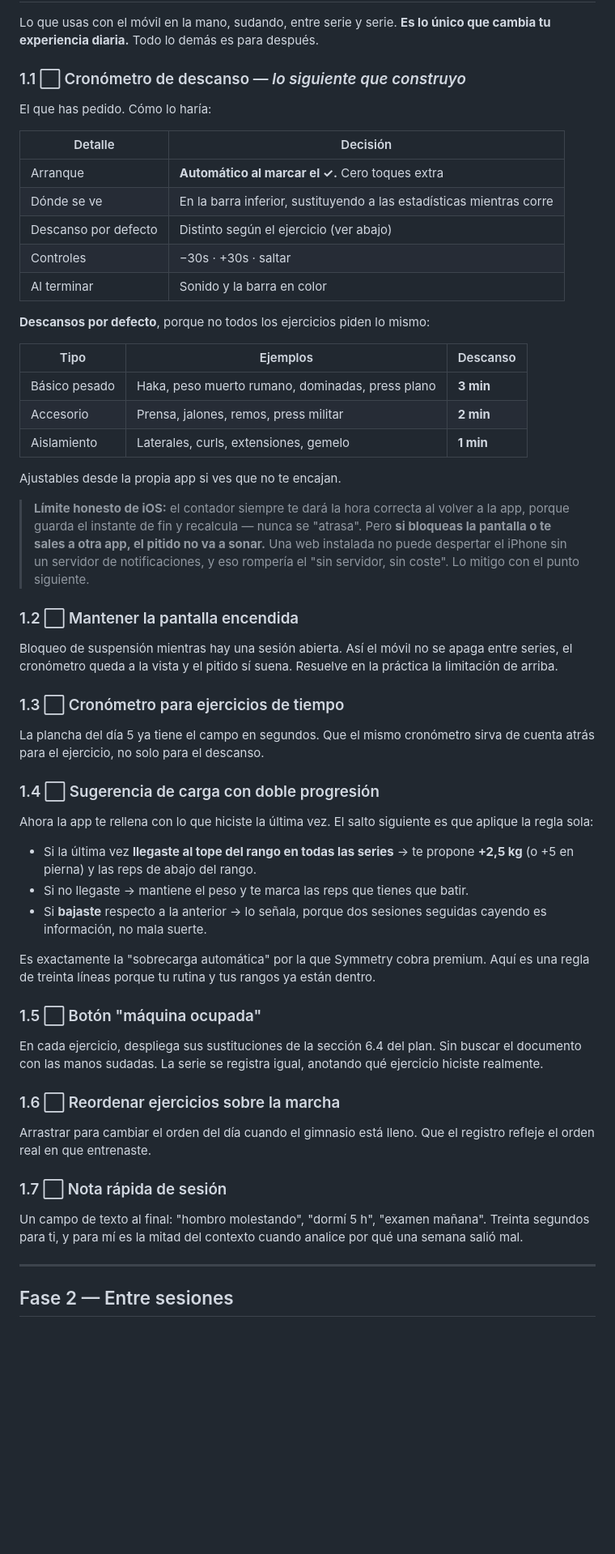
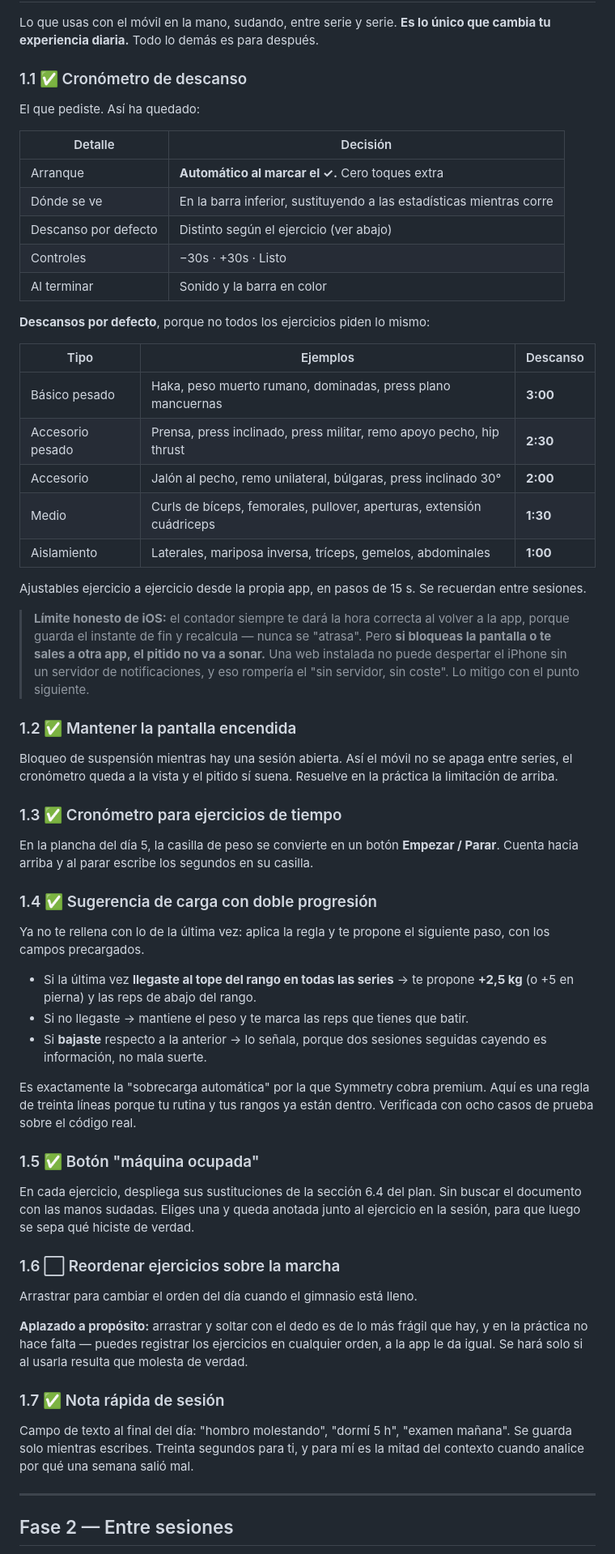
Before and after one commit to pastor-10/cargas, a Markdown page: ROADMAP.md, the part around one of its changes. Shown at 81% size. Drawn GitHub-style; blank space fills up the shorter version.

Commit message:
Roadmap: fase 1 completada
Marca hechos 1.1-1.5 y 1.7 y describe lo construido en vez de lo planeado.
Los descansos por defecto pasan de tres tramos a cinco, más ajustados a cada
ejercicio. 1.6 (reordenar arrastrando) queda aplazado a propósito: es frágil
en táctil y no hace falta, porque las series se pueden registrar en cualquier
orden.

Co-Authored-By: Claude Opus 5 <noreply@anthropic.com>

```diff
--- a/ROADMAP.md
+++ b/ROADMAP.md
@@ -28,27 +28,30 @@ encuentras — que la app no tiene.
 Lo que usas con el móvil en la mano, sudando, entre serie y serie. **Es lo
 único que cambia tu experiencia diaria.** Todo lo demás es para después.
 
-### 1.1 ⬜ Cronómetro de descanso — *lo siguiente que construyo*
+### 1.1 ✅ Cronómetro de descanso
 
-El que has pedido. Cómo lo haría:
+El que pediste. Así ha quedado:
 
 | Detalle | Decisión |
 |---|---|
 | Arranque | **Automático al marcar el ✓.** Cero toques extra |
 | Dónde se ve | En la barra inferior, sustituyendo a las estadísticas mientras corre |
 | Descanso por defecto | Distinto según el ejercicio (ver abajo) |
-| Controles | −30s · +30s · saltar |
+| Controles | −30s · +30s · Listo |
 | Al terminar | Sonido y la barra en color |
 
 **Descansos por defecto**, porque no todos los ejercicios piden lo mismo:
 
 | Tipo | Ejemplos | Descanso |
 |---|---|---|
-| Básico pesado | Haka, peso muerto rumano, dominadas, press plano | **3 min** |
-| Accesorio | Prensa, jalones, remos, press militar | **2 min** |
-| Aislamiento | Laterales, curls, extensiones, gemelo | **1 min** |
+| Básico pesado | Haka, peso muerto rumano, dominadas, press plano mancuernas | **3:00** |
+| Accesorio pesado | Prensa, press inclinado, press militar, remo apoyo pecho, hip thrust | **2:30** |
+| Accesorio | Jalón al pecho, remo unilateral, búlgaras, press inclinado 30° | **2:00** |
+| Medio | Curls de bíceps, femorales, pullover, aperturas, extensión cuádriceps | **1:30** |
+| Aislamiento | Laterales, mariposa inversa, tríceps, gemelos, abdominales | **1:00** |
 
-Ajustables desde la propia app si ves que no te encajan.
+Ajustables ejercicio a ejercicio desde la propia app, en pasos de 15 s. Se
+recuerdan entre sesiones.
 
 > **Límite honesto de iOS:** el contador siempre te dará la hora correcta al
 > volver a la app, porque guarda el instante de fin y recalcula — nunca se
@@ -57,21 +60,22 @@ Ajustables desde la propia app si ves que no te encajan.
 > de notificaciones, y eso rompería el "sin servidor, sin coste". Lo mitigo con
 > el punto siguiente.
 
-### 1.2 ⬜ Mantener la pantalla encendida
+### 1.2 ✅ Mantener la pantalla encendida
 
 Bloqueo de suspensión mientras hay una sesión abierta. Así el móvil no se apaga
 entre series, el cronómetro queda a la vista y el pitido sí suena. Resuelve en
 la práctica la limitación de arriba.
 
-### 1.3 ⬜ Cronómetro para ejercicios de tiempo
+### 1.3 ✅ Cronómetro para ejercicios de tiempo
 
-La plancha del día 5 ya tiene el campo en segundos. Que el mismo cronómetro
-sirva de cuenta atrás para el ejercicio, no solo para el descanso.
+En la plancha del día 5, la casilla de peso se convierte en un botón
+**Empezar / Parar**. Cuenta hacia arriba y al parar escribe los segundos en su
+casilla.
 
-### 1.4 ⬜ Sugerencia de carga con doble progresión
+### 1.4 ✅ Sugerencia de carga con doble progresión
 
-Ahora la app te rellena con lo que hiciste la última vez. El salto siguiente es
-que aplique la regla sola:
+Ya no te rellena con lo de la última vez: aplica la regla y te propone el
+siguiente paso, con los campos precargados.
 
 - Si la última vez **llegaste al tope del rango en todas las series** → te
   propone **+2,5 kg** (o +5 en pierna) y las reps de abajo del rango.
@@ -81,24 +85,28 @@ que aplique la regla sola:
 
 Es exactamente la "sobrecarga automática" por la que Symmetry cobra premium.
 Aquí es una regla de treinta líneas porque tu rutina y tus rangos ya están
-dentro.
+dentro. Verificada con ocho casos de prueba sobre el código real.
 
-### 1.5 ⬜ Botón "máquina ocupada"
+### 1.5 ✅ Botón "máquina ocupada"
 
 En cada ejercicio, despliega sus sustituciones de la sección 6.4 del plan. Sin
-buscar el documento con las manos sudadas. La serie se registra igual, anotando
-qué ejercicio hiciste realmente.
+buscar el documento con las manos sudadas. Eliges una y queda anotada junto al
+ejercicio en la sesión, para que luego se sepa qué hiciste de verdad.
 
 ### 1.6 ⬜ Reordenar ejercicios sobre la marcha
 
-Arrastrar para cambiar el orden del día cuando el gimnasio está lleno. Que el
-registro refleje el orden real en que entrenaste.
+Arrastrar para cambiar el orden del día cuando el gimnasio está lleno.
 
-### 1.7 ⬜ Nota rápida de sesión
+**Aplazado a propósito:** arrastrar y soltar con el dedo es de lo más frágil que
+hay, y en la práctica no hace falta — puedes registrar los ejercicios en
+cualquier orden, a la app le da igual. Se hará solo si al usarla resulta que
+molesta de verdad.
 
-Un campo de texto al final: "hombro molestando", "dormí 5 h", "examen mañana".
-Treinta segundos para ti, y para mí es la mitad del contexto cuando analice por
-qué una semana salió mal.
+### 1.7 ✅ Nota rápida de sesión
+
+Campo de texto al final del día: "hombro molestando", "dormí 5 h", "examen
+mañana". Se guarda solo mientras escribes. Treinta segundos para ti, y para mí
+es la mitad del contexto cuando analice por qué una semana salió mal.
 
 ---
 
```
Also changed, not shown: other parts of ROADMAP.md (+8 -7 lines).
